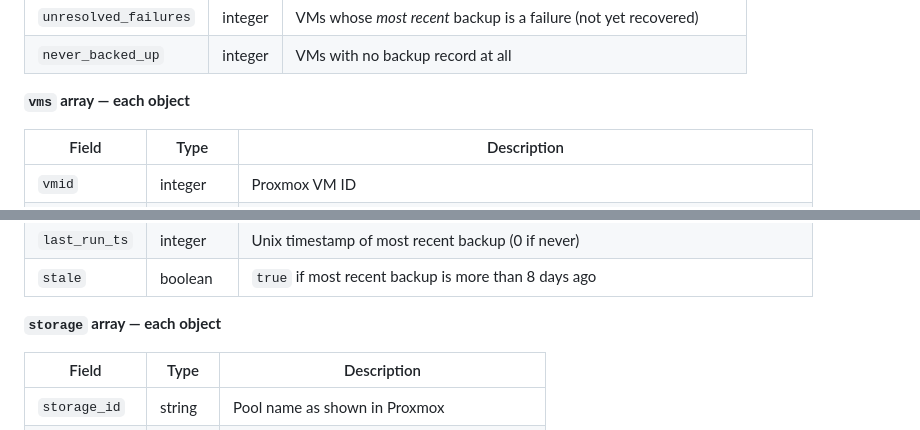
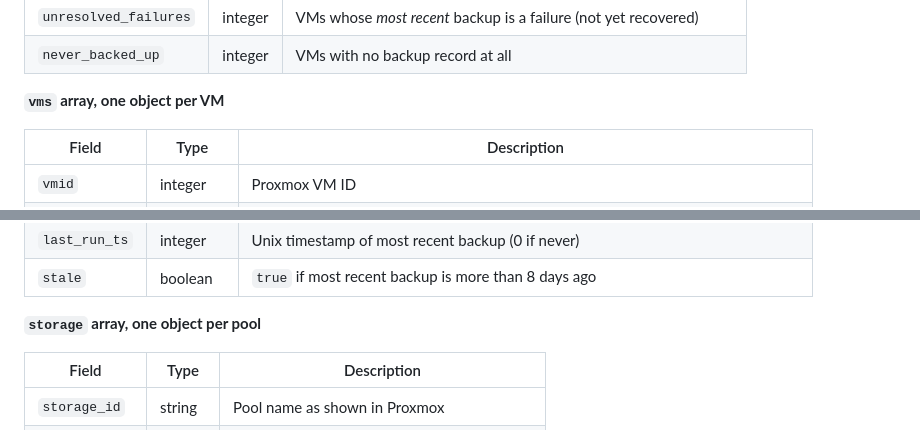
Before and after one commit to ChristianKlass/pvewatch, a Markdown page: README.md, 2 parts joined by grey strips. Rendered like a GitHub page.

```diff
--- a/README.md
+++ b/README.md
@@ -221,7 +221,7 @@ Returns a JSON snapshot of current cluster state. Accepts an optional `?days=` q
 | `unresolved_failures` | integer | VMs whose *most recent* backup is a failure (not yet recovered) |
 | `never_backed_up` | integer | VMs with no backup record at all |
 
-**`vms` array — each object**
+**`vms` array, one object per VM**
 
 | Field | Type | Description |
 |-------|------|-------------|
@@ -237,7 +237,7 @@ Returns a JSON snapshot of current cluster state. Accepts an optional `?days=` q
 | `last_run_ts` | integer | Unix timestamp of most recent backup (0 if never) |
 | `stale` | boolean | `true` if most recent backup is more than 8 days ago |
 
-**`storage` array — each object**
+**`storage` array, one object per pool**
 
 | Field | Type | Description |
 |-------|------|-------------|
```
Also changed, not shown: other parts of README.md (+27 -27 lines).
